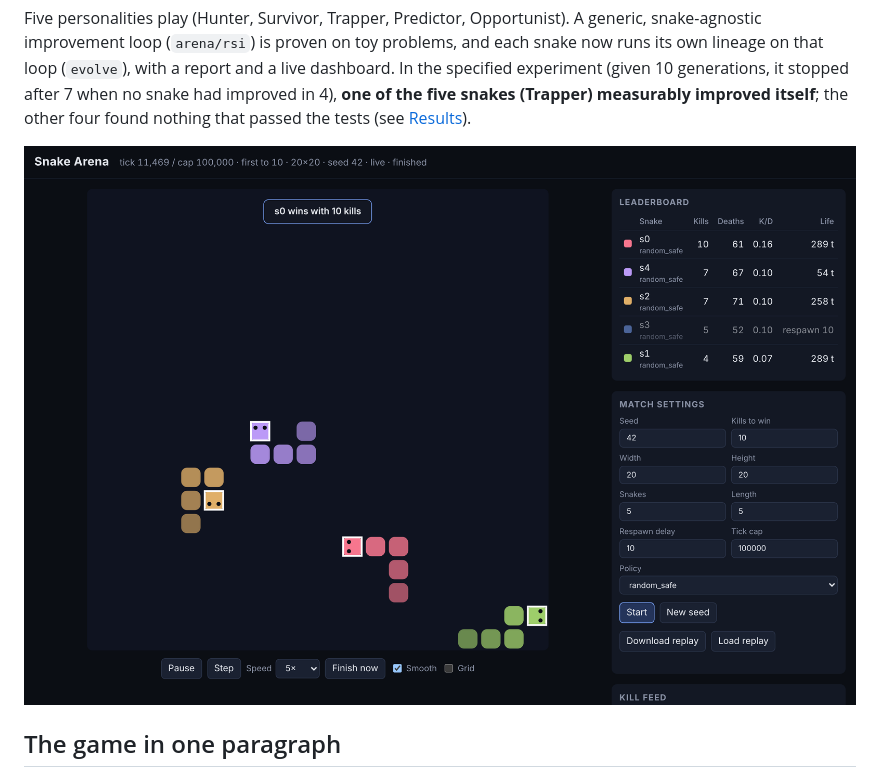
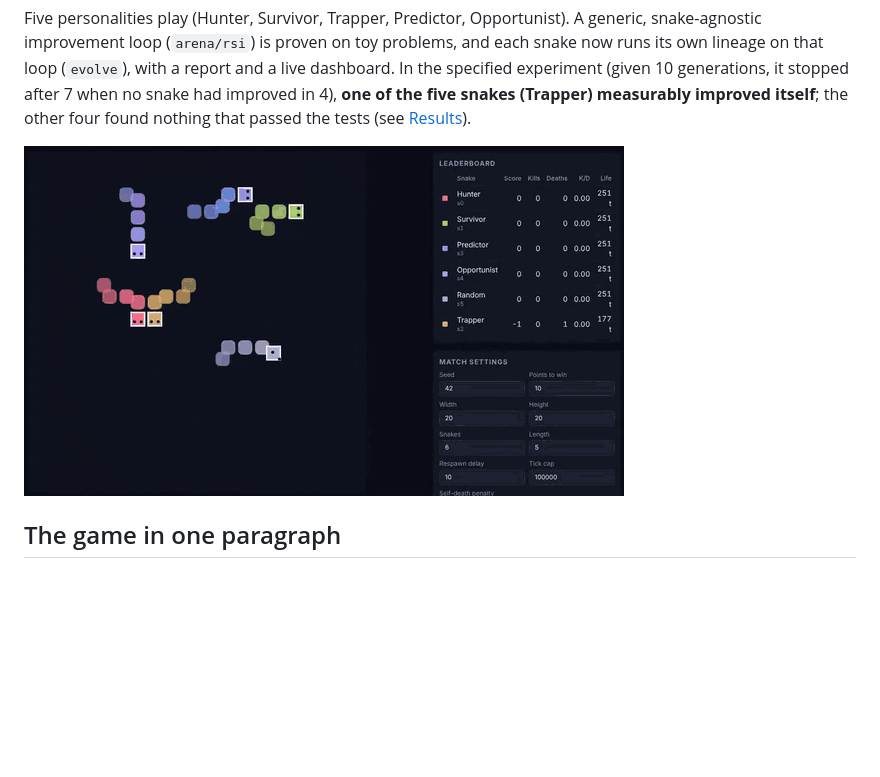
Before and after one commit to rayaq-siddiqui/snake-arena-rsi, a Markdown page: README.md, the part around the change. Drawn GitHub-style; pictures changed too: docs/viewer.gif (added), docs/viewer.png (deleted); blank space fills up the shorter version.

Commit message:
docs: show an animated match at the top of the README
docs/viewer.gif replaces the static screenshot: 8 seconds of the default viewer match (the five personalities plus the random snake, 20 x 20, seed 42), cropped to the board and leaderboard, 600 px wide, 10 fps, 48 colours, 0.9 MB so it stays under jj's 1 MB snapshot limit. The old docs/viewer.png still showed five random snakes and nothing else referenced it.

Co-Authored-By: Claude Opus 5.5 <noreply@anthropic.com>
Claude-Session: https://claude.ai/code/session_01JP8eBNbTSB8h6BeQgiAWTf

```diff
--- a/README.md
+++ b/README.md
@@ -15,7 +15,7 @@ improved in 4), **one of the five snakes (Trapper)** **measurably improved itsel
 other four found nothing that passed the tests (see
 [Results](#results)).
 
-![The Snake Arena viewer: five random snakes on a 20 × 20 board with the leaderboard and settings](docs/viewer.png)
+![The Snake Arena viewer: the five personalities and a random snake on a 20 × 20 board, with the leaderboard and settings](docs/viewer.gif)
 
 ## The game in one paragraph
 
```
